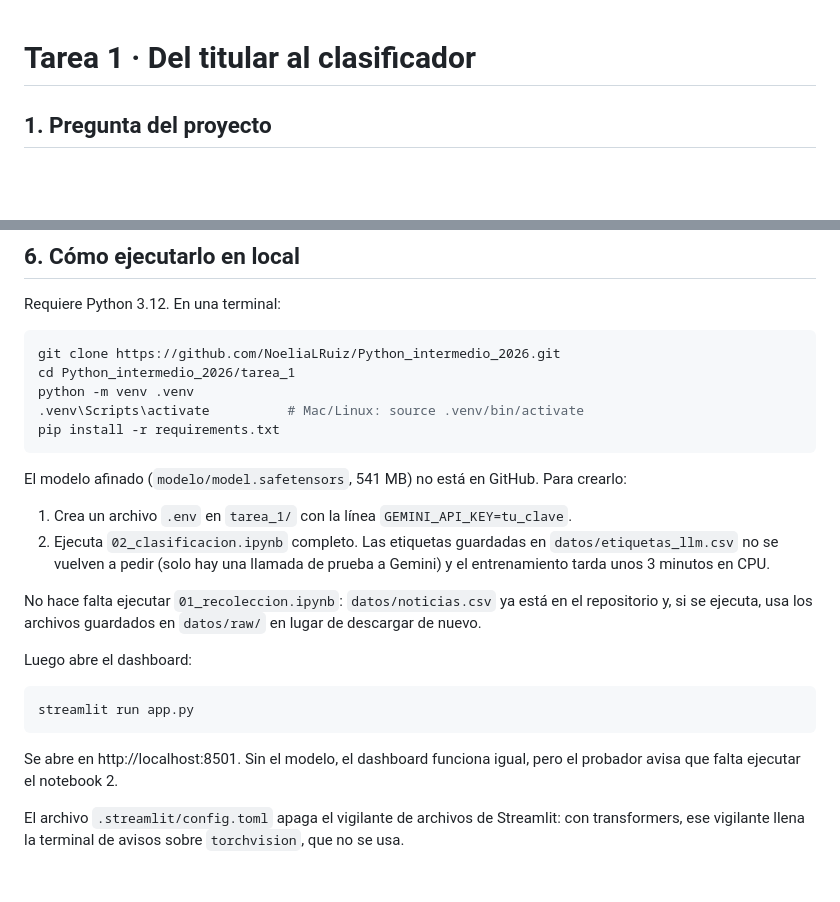
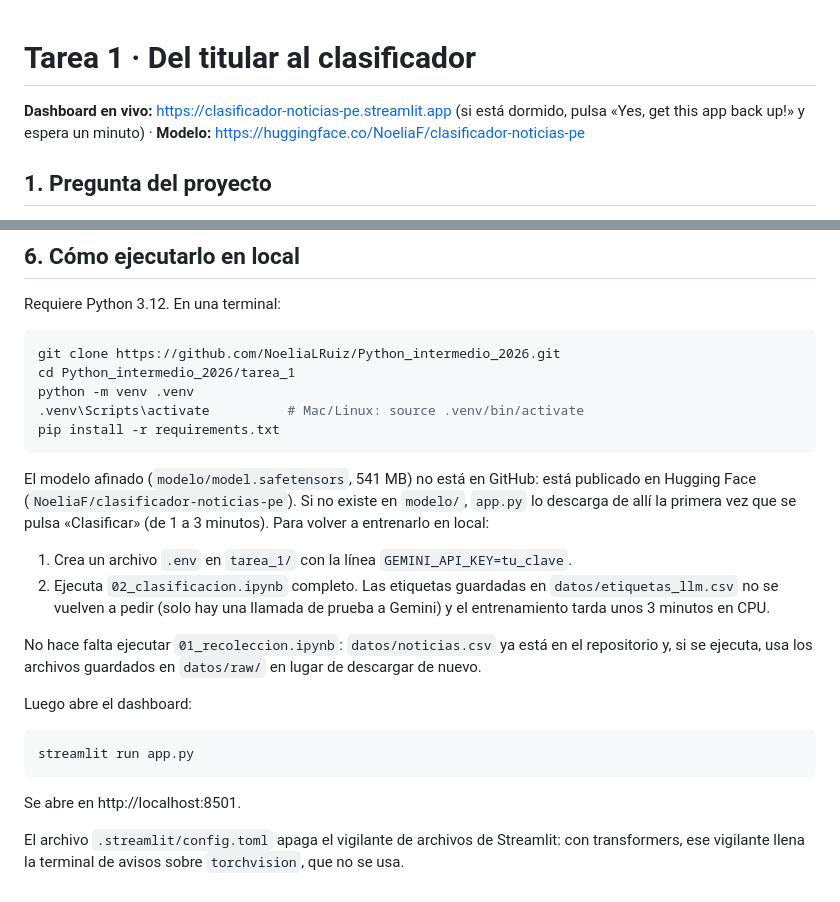
Before and after one commit to NoeliaLRuiz/Python_intermedio_2026, a Markdown page: tarea_1/README.md, 2 parts joined by grey strips. GitHub-like rendering; blank space fills up the shorter version.

Commit message:
docs: enlace al dashboard en vivo y al modelo en Hugging Face #3

````diff
--- a/tarea_1/README.md
+++ b/tarea_1/README.md
@@ -1,4 +1,8 @@
 # Tarea 1 · Del titular al clasificador
+
+**Dashboard en vivo:** https://clasificador-noticias-pe.streamlit.app
+(si está dormido, pulsa «Yes, get this app back up!» y espera un minuto) ·
+**Modelo:** https://huggingface.co/NoeliaF/clasificador-noticias-pe
 
 ## 1. Pregunta del proyecto
 ¿Pueden convertir titulares peruanos en un clasificador de noticias? Recolecté 384 titulares
@@ -72,7 +76,10 @@ python -m venv .venv
 pip install -r requirements.txt
 ```
 
-El modelo afinado (`modelo/model.safetensors`, 541 MB) no está en GitHub. Para crearlo:
+El modelo afinado (`modelo/model.safetensors`, 541 MB) no está en GitHub: está publicado en
+Hugging Face (`NoeliaF/clasificador-noticias-pe`). Si no existe en `modelo/`, `app.py` lo
+descarga de allí la primera vez que se pulsa «Clasificar» (de 1 a 3 minutos).
+Para volver a entrenarlo en local:
 1. Crea un archivo `.env` en `tarea_1/` con la línea `GEMINI_API_KEY=tu_clave`.
 2. Ejecuta `02_clasificacion.ipynb` completo. Las etiquetas guardadas en
    `datos/etiquetas_llm.csv` no se vuelven a pedir (solo hay una llamada de prueba a Gemini) y
@@ -87,9 +94,7 @@ Luego abre el dashboard:
 streamlit run app.py
 ```
 
-Se abre en http://localhost:8501. Sin el modelo, el dashboard funciona igual, pero el probador
-avisa que falta ejecutar el notebook 2.
-
+Se abre en http://localhost:8501.
 
 El archivo `.streamlit/config.toml` apaga el vigilante de archivos de Streamlit: con
 transformers, ese vigilante llena la terminal de avisos sobre `torchvision`, que no se usa.
````
